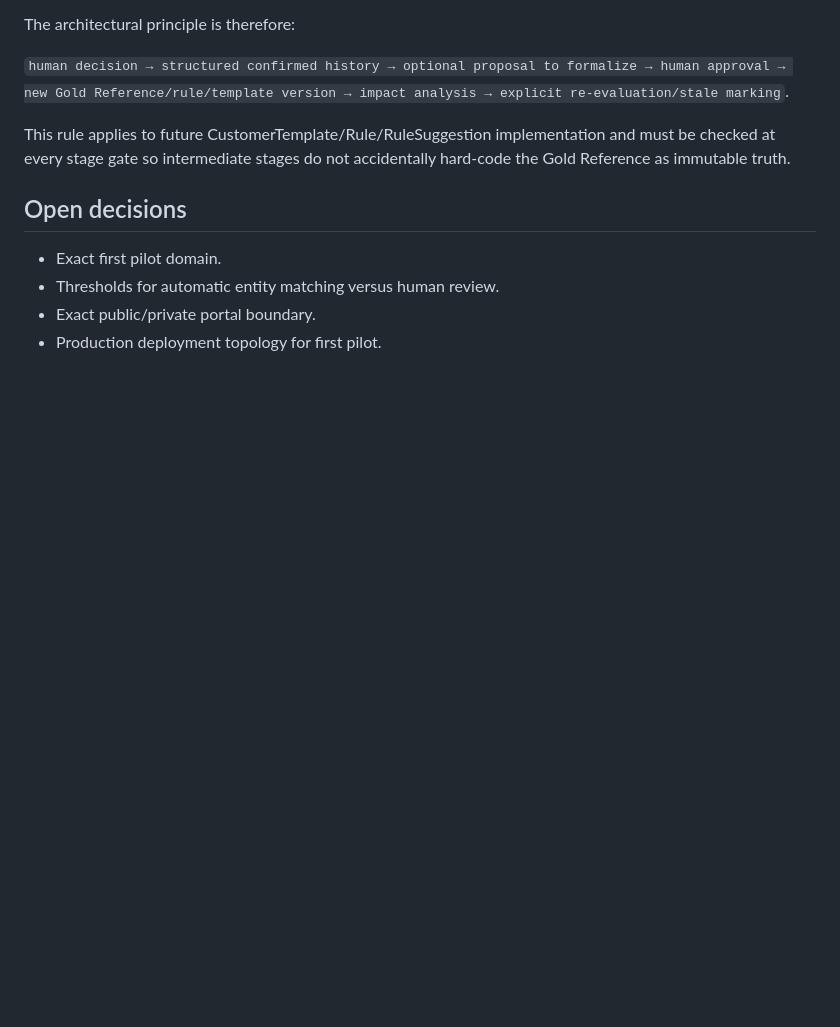
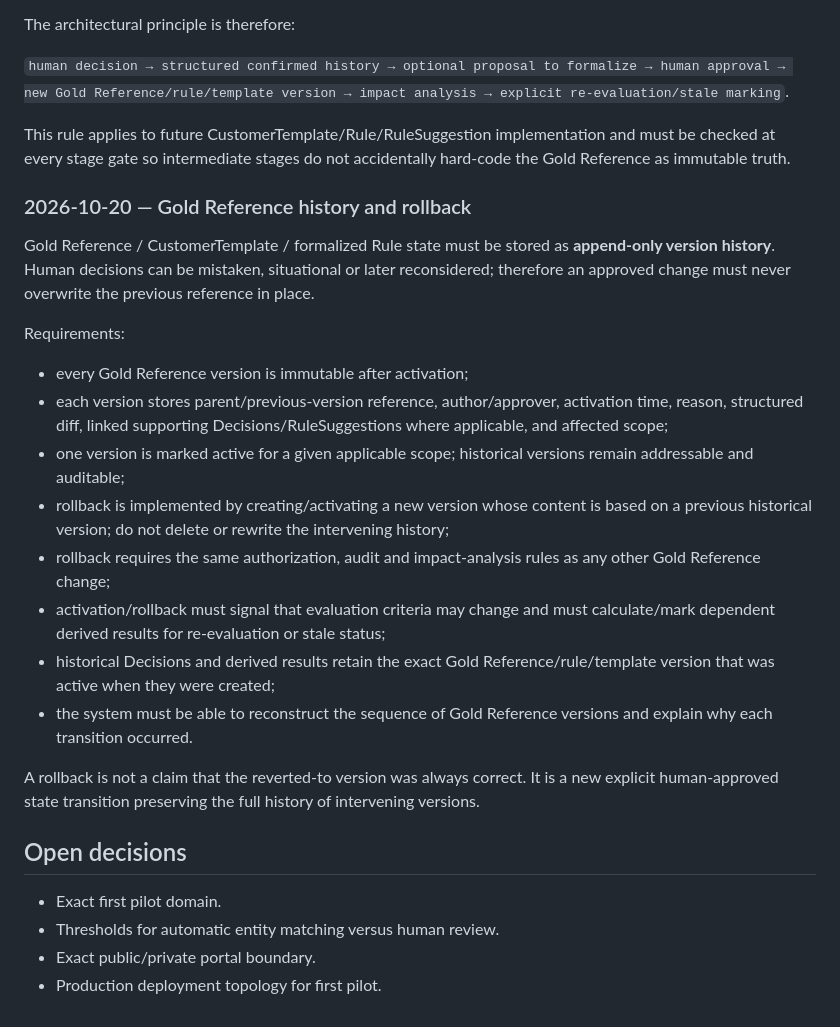
Before and after one commit to SergeyRassohin/Forest-Keeper, a Markdown page: docs/decisions/decision-log.md, the part around the change. GitHub-like rendering; blank space fills up the shorter version.

Commit message:
docs: require Gold Reference history and rollback

```diff
--- a/docs/decisions/decision-log.md
+++ b/docs/decisions/decision-log.md
@@ -124,6 +124,22 @@ The architectural principle is therefore:
 
 This rule applies to future CustomerTemplate/Rule/RuleSuggestion implementation and must be checked at every stage gate so intermediate stages do not accidentally hard-code the Gold Reference as immutable truth.
 
+### 2026-10-20 — Gold Reference history and rollback
+
+Gold Reference / CustomerTemplate / formalized Rule state must be stored as **append-only version history**. Human decisions can be mistaken, situational or later reconsidered; therefore an approved change must never overwrite the previous reference in place.
+
+Requirements:
+- every Gold Reference version is immutable after activation;
+- each version stores parent/previous-version reference, author/approver, activation time, reason, structured diff, linked supporting Decisions/RuleSuggestions where applicable, and affected scope;
+- one version is marked active for a given applicable scope; historical versions remain addressable and auditable;
+- rollback is implemented by creating/activating a new version whose content is based on a previous historical version; do not delete or rewrite the intervening history;
+- rollback requires the same authorization, audit and impact-analysis rules as any other Gold Reference change;
+- activation/rollback must signal that evaluation criteria may change and must calculate/mark dependent derived results for re-evaluation or stale status;
+- historical Decisions and derived results retain the exact Gold Reference/rule/template version that was active when they were created;
+- the system must be able to reconstruct the sequence of Gold Reference versions and explain why each transition occurred.
+
+A rollback is not a claim that the reverted-to version was always correct. It is a new explicit human-approved state transition preserving the full history of intervening versions.
+
 ## Open decisions
 - Exact first pilot domain.
 - Thresholds for automatic entity matching versus human review.
```
